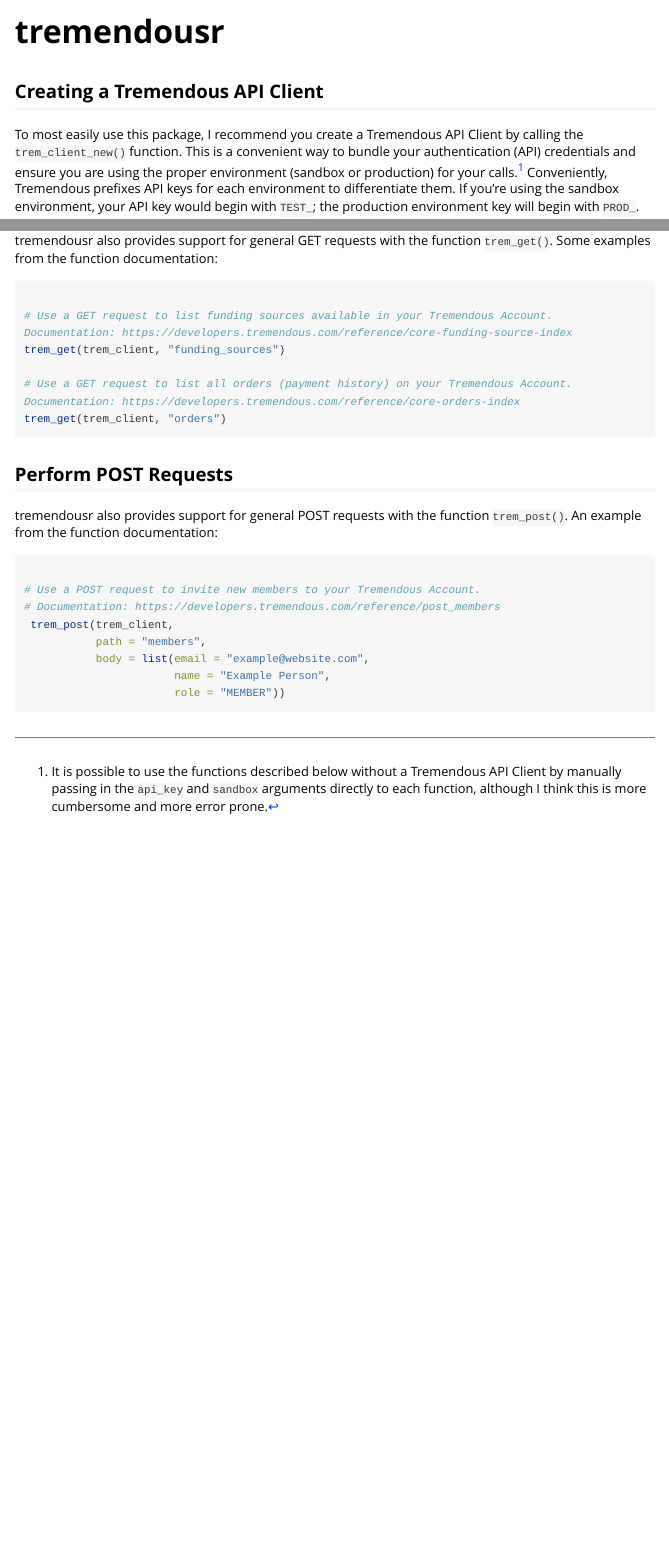
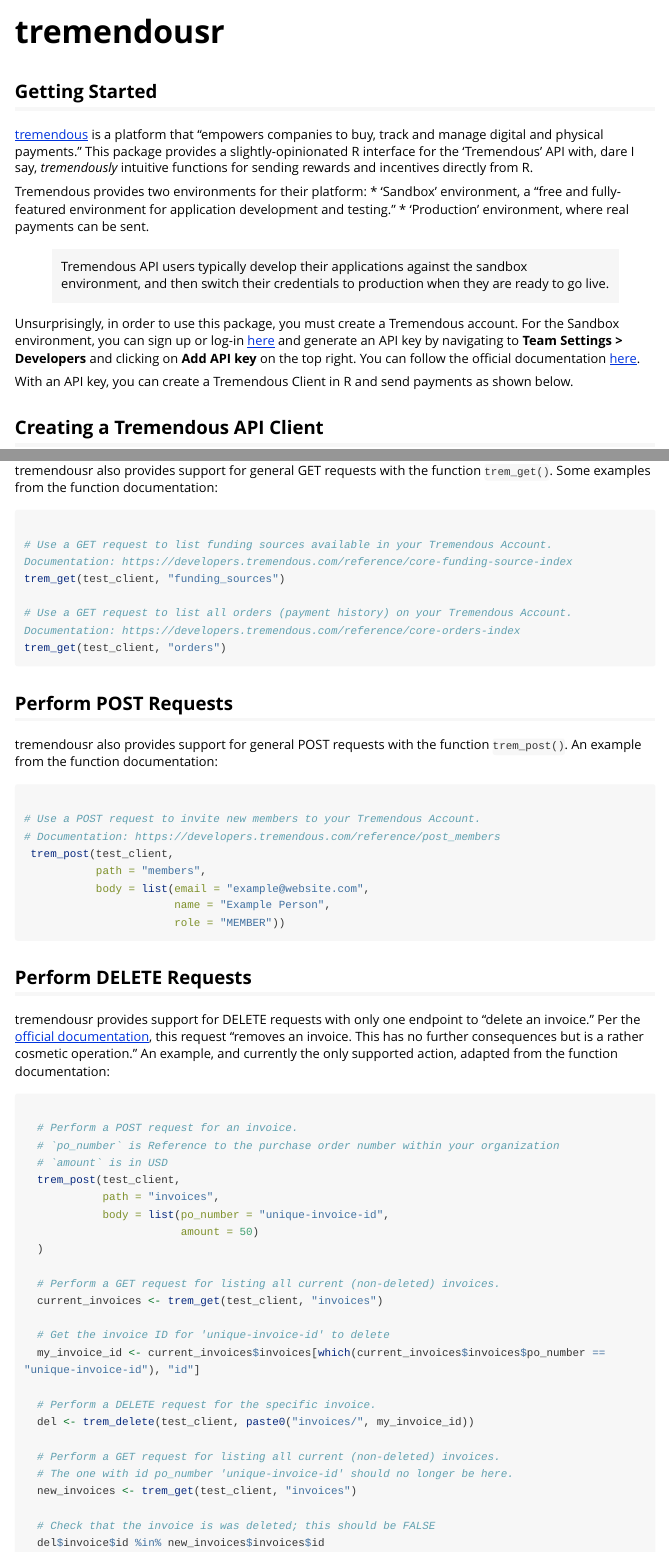
Before and after one commit to jdtrat/tremendousr, an R Markdown document (vignettes/tremendousr.Rmd): the page in a window 1100 px wide, from its top, and a second part further down, joined at a grey line. Rendered offline with R 4.5, knitr and Pandoc, with nearby package versions; some code elsewhere in the file could not run offline; long lines of code are wrapped.

Commit message:
Update Getting Started vignette:
* Add background on Tremendous from the README
* Update documentation to reflect the necessity of API Client object
* Add DELETE request documentation

````diff
--- a/vignettes/tremendousr.Rmd
+++ b/vignettes/tremendousr.Rmd
@@ -15,7 +15,21 @@
 library(tremendousr)
 ```
 
+## Getting Started
+
+[tremendous](https://www.tremendous.com/) is a platform that "empowers companies to buy, track and manage digital and physical payments." This package provides a slightly-opinionated R interface for the 'Tremendous' API with, dare I say, *tremendously* intuitive functions for sending rewards and incentives directly from R.
+
+Tremendous provides two environments for their platform:
+* 'Sandbox' environment, a "free and fully-featured environment for application development and testing."
+* 'Production' environment, where real payments can be sent.
+
+> Tremendous API users typically develop their applications against the sandbox environment, and then switch their credentials to production when they are ready to go live.
+
+Unsurprisingly, in order to use this package, you must create a Tremendous account. For the Sandbox environment, you can sign up or log-in [here](https://app.testflight.tremendous.com/) and generate an API key by navigating to **Team Settings > Developers** and clicking on **Add API key** on the top right. You can follow the official documentation [here](https://developers.tremendous.com/reference/making-your-first-request#key--getting-an-api-key).
+
+With an API key, you can create a Tremendous Client in R and send payments as shown below.
+
 ## Creating a Tremendous API Client
 
-To most easily use this package, I recommend you create a Tremendous API Client by calling the `trem_client_new()` function. This is a convenient way to bundle your authentication (API) credentials and ensure you are using the proper environment (sandbox or production) for your calls.[^1] Conveniently, Tremendous prefixes API keys for each environment to differentiate them. If you're using the sandbox environment, your API key would begin with `TEST_`; the production environment key will begin with `PROD_`.
+To use this package, you must create a Tremendous API Client by calling, which can be done by calling `trem_client_new()`. This is a convenient way to bundle your authentication (API) credentials and ensure you are using the proper environment (sandbox or production) for your calls. Conveniently, Tremendous prefixes API keys for each environment to differentiate them. If you're using the sandbox environment, your API key would begin with `TEST_`; the production environment key will begin with `PROD_`.
 
@@ -64,10 +77,10 @@
 ```{r trem-get-examples, eval = FALSE}
 
 # Use a GET request to list funding sources available in your Tremendous Account.  Documentation: https://developers.tremendous.com/reference/core-funding-source-index
-trem_get(trem_client, "funding_sources")
+trem_get(test_client, "funding_sources")
 
 # Use a GET request to list all orders (payment history) on your Tremendous Account.   Documentation: https://developers.tremendous.com/reference/core-orders-index
-trem_get(trem_client, "orders")
+trem_get(test_client, "orders")
 ```
 
 ## Perform POST Requests
@@ -78,10 +91,42 @@
 
 # Use a POST request to invite new members to your Tremendous Account.
 # Documentation: https://developers.tremendous.com/reference/post_members
- trem_post(trem_client,
+ trem_post(test_client,
            path = "members",
            body = list(email = "example@website.com",
                        name = "Example Person",
                        role = "MEMBER"))
 
 ```
+
+## Perform DELETE Requests
+
+tremendousr provides support for DELETE requests with only one endpoint to "delete an invoice." Per the [official documentation](https://developers.tremendous.com/reference/core-invoices-delete), this request "removes an invoice. This has no further consequences but is a rather cosmetic operation." An example, and currently the only supported action, adapted from the function documentation:
+
+```{r trem-delete-examples, eval = FALSE}
+
+  # Perform a POST request for an invoice.
+  # `po_number` is Reference to the purchase order number within your organization
+  # `amount` is in USD
+  trem_post(test_client,
+            path = "invoices",
+            body = list(po_number = "unique-invoice-id",
+                        amount = 50)
+  )
+
+  # Perform a GET request for listing all current (non-deleted) invoices.
+  current_invoices <- trem_get(test_client, "invoices")
+
+  # Get the invoice ID for 'unique-invoice-id' to delete
+  my_invoice_id <- current_invoices$invoices[which(current_invoices$invoices$po_number == "unique-invoice-id"), "id"]
+
+  # Perform a DELETE request for the specific invoice.
+  del <- trem_delete(test_client, paste0("invoices/", my_invoice_id))
+
+  # Perform a GET request for listing all current (non-deleted) invoices.
+  # The one with id po_number 'unique-invoice-id' should no longer be here.
+  new_invoices <- trem_get(test_client, "invoices")
+
+  # Check that the invoice is was deleted; this should be FALSE
+  del$invoice$id %in% new_invoices$invoices$id
+```
````
Also changed, not shown: vignettes/tremendousr.Rmd (3 more changed lines).
